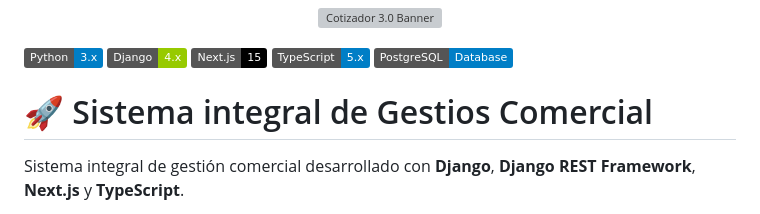
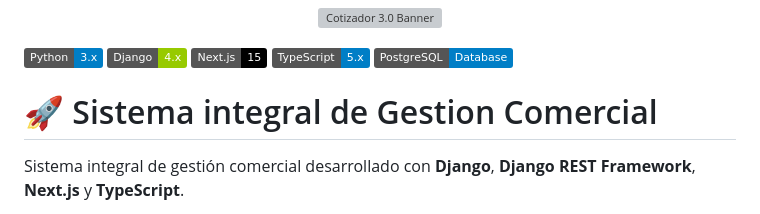
Before and after one commit to Cdruetta/cotizador-3.0, a Markdown page: README.md, the part around the change. GitHub-like rendering; badges without logos; grey boxes are pictures that could not be loaded.

Commit message:
Actualizar README.md

```diff
--- a/README.md
+++ b/README.md
@@ -8,7 +8,7 @@
 ![TypeScript](https://img.shields.io/badge/TypeScript-5.x-blue)
 ![PostgreSQL](https://img.shields.io/badge/PostgreSQL-Database-blue)
 
-# 🚀 Sistema integral de Gestios Comercial
+# 🚀 Sistema integral de Gestion Comercial
 
 Sistema integral de gestión comercial desarrollado con **Django**, **Django REST Framework**, **Next.js** y **TypeScript**.
 
```
